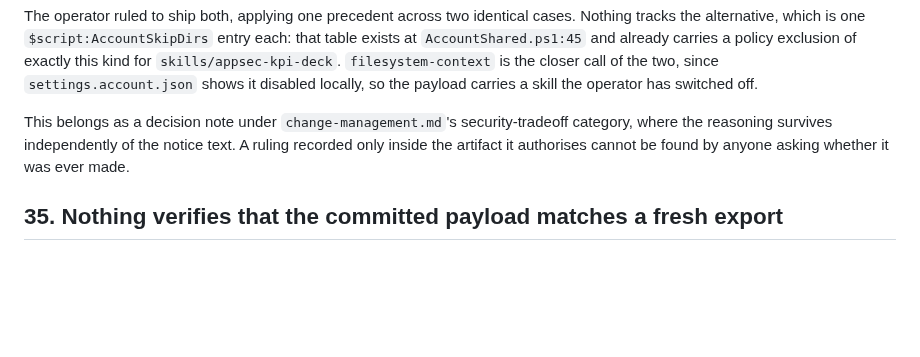
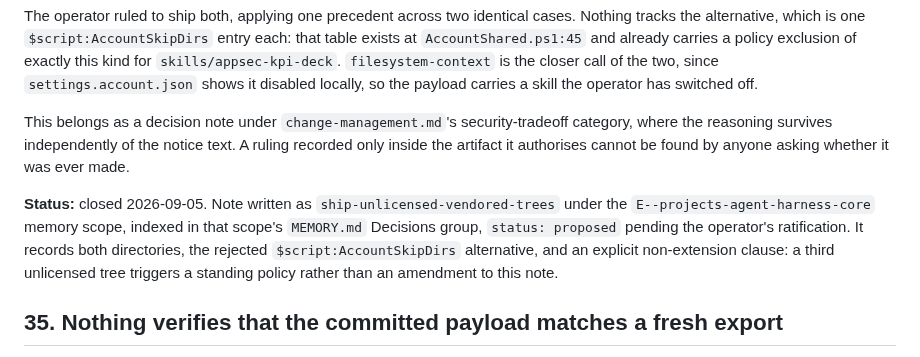
Before and after one commit to Cringely/agent-harness-core, a Markdown page: docs/backlog.md, the part around the change. GitHub-like rendering; blank space fills up the shorter version.

Commit message:
docs(backlog): close item 34, decision note written
Item 34 asked for the unlicensed-vendored-trees ruling to exist somewhere a
reader could find it without already knowing to open NOTICE. That note now
exists under the project memory scope at status proposed, so the item is
closed in place rather than deleted — items 26 and 31 cross-reference by
number.

Left the note at proposed rather than accepted: change-management.md forbids
marking one's own note accepted, and the operator has not ratified it.

Considered and rejected inlining the decision's reasoning into the backlog
item itself. That reproduces the defect the item names — a ruling findable
only by someone already reading the artifact that assumes it.

```diff
--- a/docs/backlog.md
+++ b/docs/backlog.md
@@ -1059,6 +1059,12 @@ This belongs as a decision note under `change-management.md`'s security-tradeoff
 reasoning survives independently of the notice text. A ruling recorded only inside the artifact it
 authorises cannot be found by anyone asking whether it was ever made.
 
+**Status:** closed 2026-09-05. Note written as `ship-unlicensed-vendored-trees` under the
+`E--projects-agent-harness-core` memory scope, indexed in that scope's `MEMORY.md` Decisions group,
+`status: proposed` pending the operator's ratification. It records both directories, the rejected
+`$script:AccountSkipDirs` alternative, and an explicit non-extension clause: a third unlicensed tree
+triggers a standing policy rather than an amendment to this note.
+
 ## 35. Nothing verifies that the committed payload matches a fresh export
 
 `README.md:112-114` and `account/claude/rules/harness-core.md` both state the one-direction rule and
```
